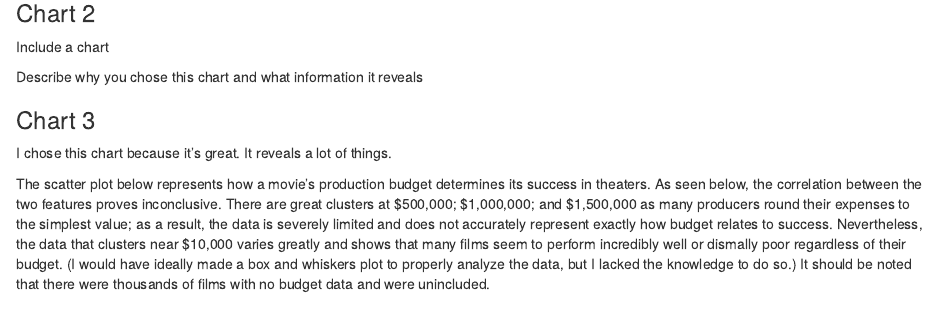
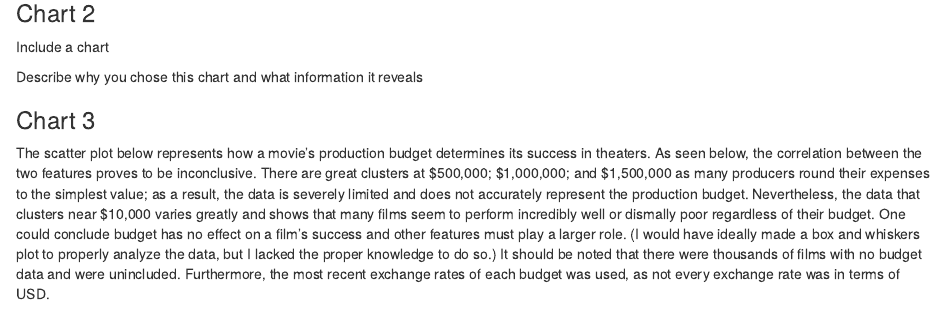
Before and after one commit to info-201a-wi23/exploratory-analysis-group4, an R Markdown document (index.Rmd): the page in a window 1100 px wide, from 3620 px down. Rendered offline with R 4.5, knitr and Pandoc, with nearby package versions; some code elsewhere in the file could not run offline.

Commit message:
updated chart 3 description

````diff
--- a/index.Rmd
+++ b/index.Rmd
@@ -145,15 +145,15 @@ Describe why you chose this chart and what information it reveals
 
 ### Chart 3
 
-I chose this chart because it's great. It reveals a lot of things.
-
 The scatter plot below represents how a movie's production budget determines its success in theaters.
-As seen below, the correlation between the two features proves inconclusive.
+As seen below, the correlation between the two features proves to be inconclusive.
 There are great clusters at $500,000; $1,000,000; and $1,500,000 as many producers round their expenses to the simplest value;
-as a result, the data is severely limited and does not accurately represent exactly how budget relates to success.
+as a result, the data is severely limited and does not accurately represent the production budget.
 Nevertheless, the data that clusters near $10,000 varies greatly and shows that many films seem to perform incredibly well or dismally poor regardless of their budget.
-(I would have ideally made a box and whiskers plot to properly analyze the data, but I lacked the knowledge to do so.)
+One could conclude budget has no effect on a film's success and other features must play a larger role.
+(I would have ideally made a box and whiskers plot to properly analyze the data, but I lacked the proper knowledge to do so.)
 It should be noted that there were thousands of films with no budget data and were unincluded.
+Furthermore, the most recent exchange rates of each budget was used, as not every exchange rate was in terms of USD.
 
 ```{r, echo = FALSE, warnings = FALSE, message = FALSE, code = readLines("chart_3.R")}
 ```
````
